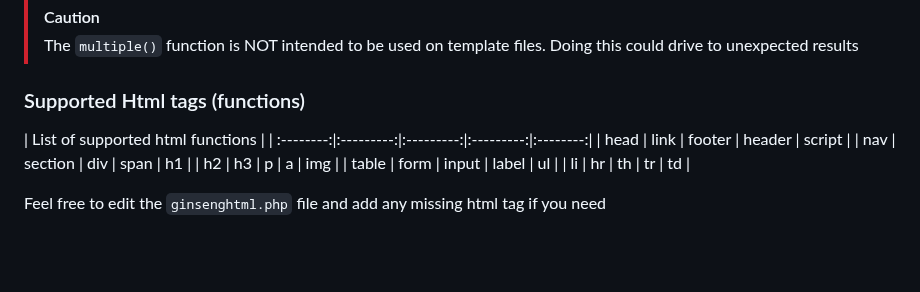
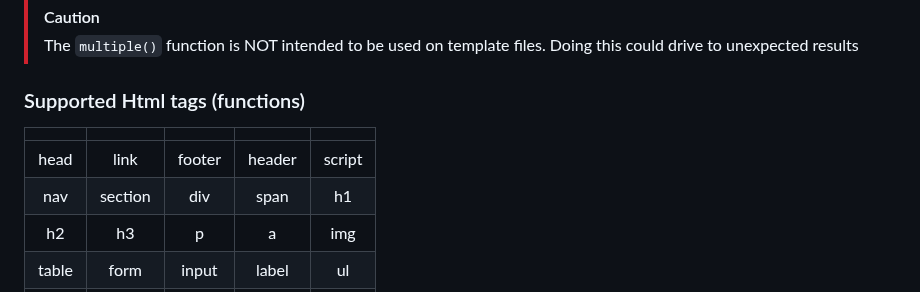
Before and after one commit to sebastopolys/GinsengHtml, a Markdown page: README.md, the part around the change. Drawn GitHub-style; blank space fills up the shorter version.

```diff
--- a/README.md
+++ b/README.md
@@ -213,7 +213,7 @@ Result:
 
 ### Supported Html tags (functions)
 
-|           List of supported html functions		   |
+|           |           |           |           |          |
 | :--------:|:---------:|:---------:|:---------:|:--------:|
 |   head    |   link    |  footer   |  header   |  script  |
 |   nav     | section   |  div      |   span    |   h1     |
```
